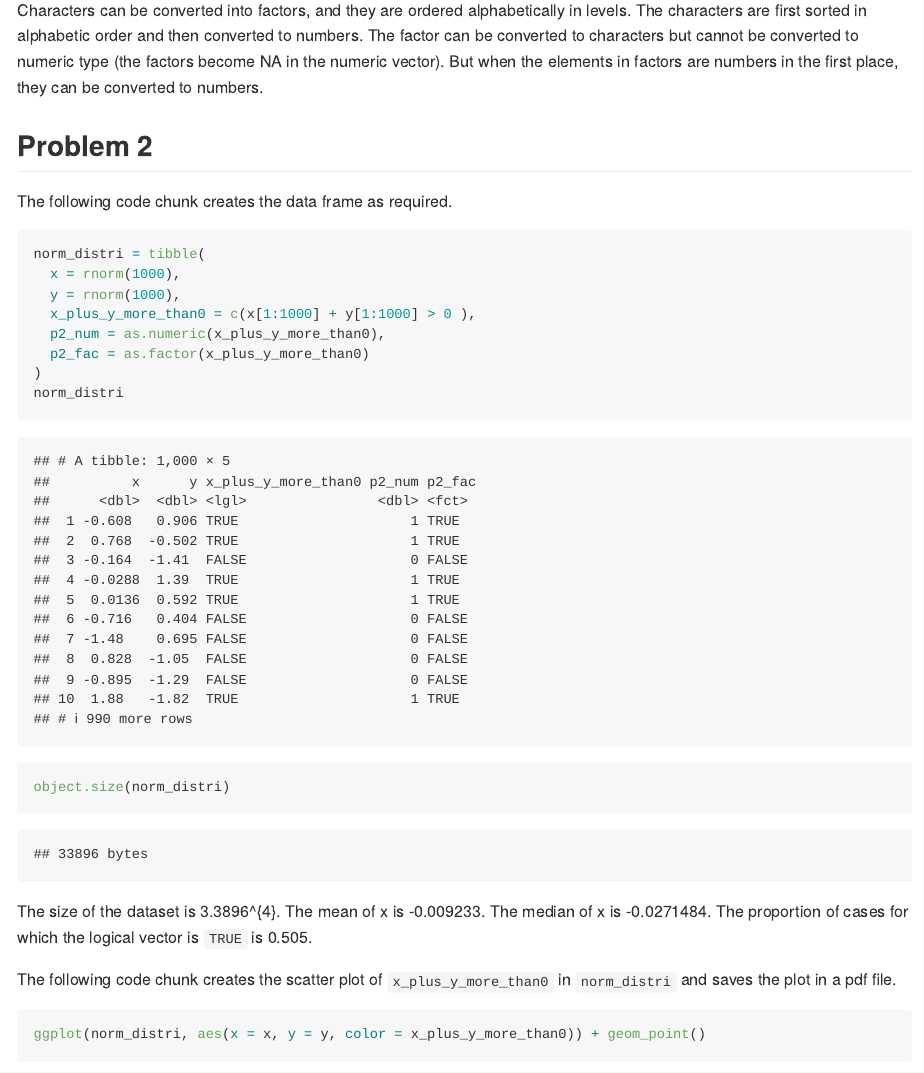
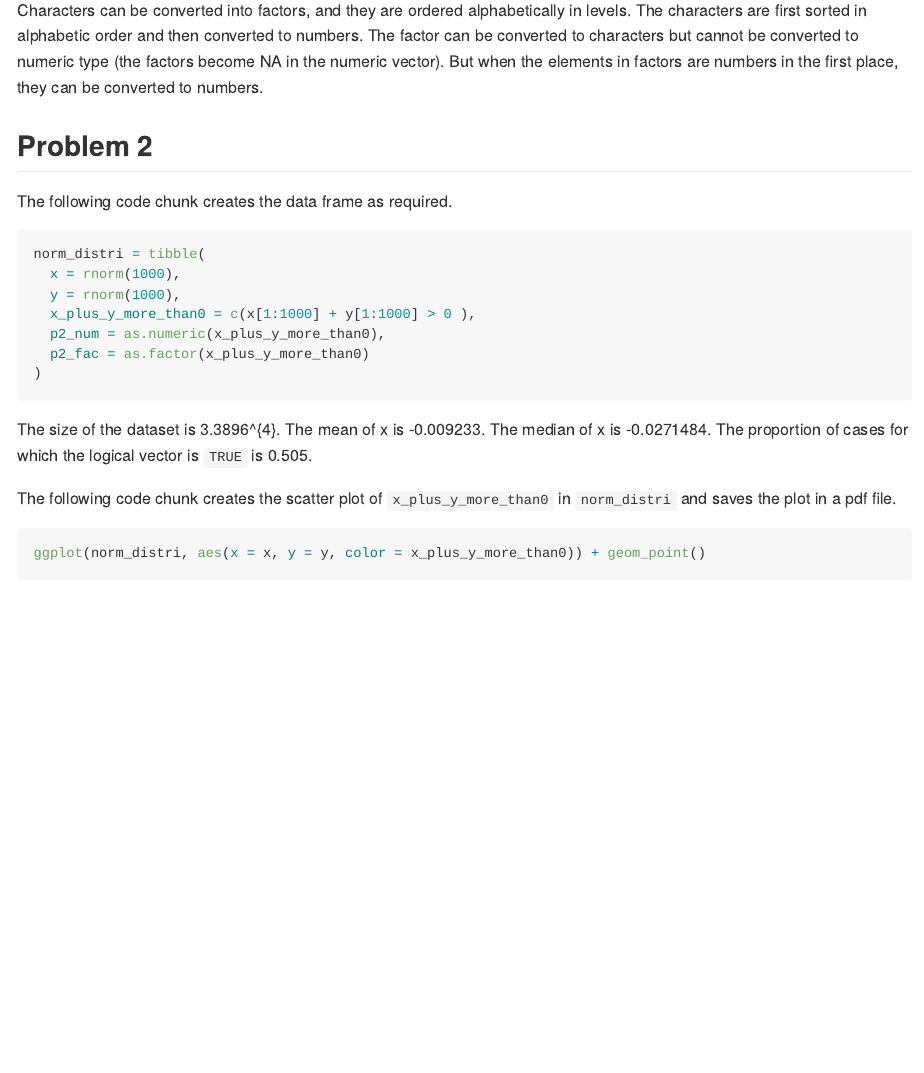
Before and after one commit to jy2947/P8105_hw1_jy2947, an R Markdown document (P8105_hw1_jy2947.Rmd): the page in a window 1100 px wide, from 2120 px down. Rendered offline with R 4.5, knitr and Pandoc, with nearby package versions; code that draws random numbers runs with fixed seeds of ours.

Commit message:
delete test run in P2

````diff
--- a/P8105_hw1_jy2947.Rmd
+++ b/P8105_hw1_jy2947.Rmd
@@ -61,11 +63,10 @@ norm_distri = tibble(
   p2_num = as.numeric(x_plus_y_more_than0),
   p2_fac = as.factor(x_plus_y_more_than0)
 )
-norm_distri
-object.size(norm_distri)
 ```
 
 The size of the dataset is `r object.size(norm_distri)`. The mean of x is `r mean(norm_distri$x) `. The median of x is `r median(norm_distri$x)`. The proportion of cases for which the logical vector is `TRUE` is `r sum(norm_distri$p2_num)/1000`.
+
 
 The following code chunk creates the scatter plot of `x_plus_y_more_than0` in `norm_distri` and saves the plot in a pdf file.
 ```{r scatter_plot_logical}
````
Also changed, not shown: P8105_hw1_jy2947.md, plot/hw1_p2_scatter_plot.pdf, P8105_hw1_jy2947.Rmd (2 more changed lines), 3 other files.
